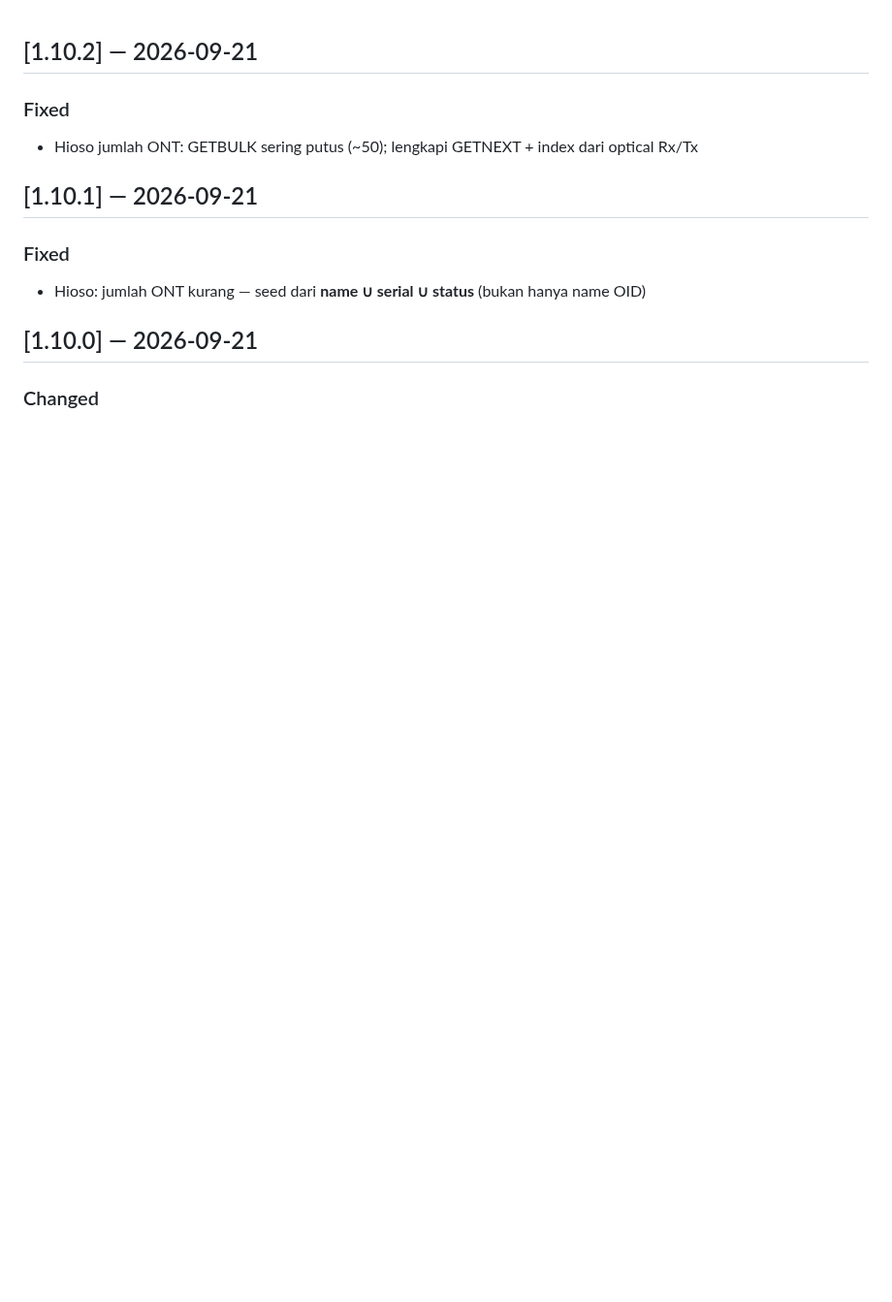
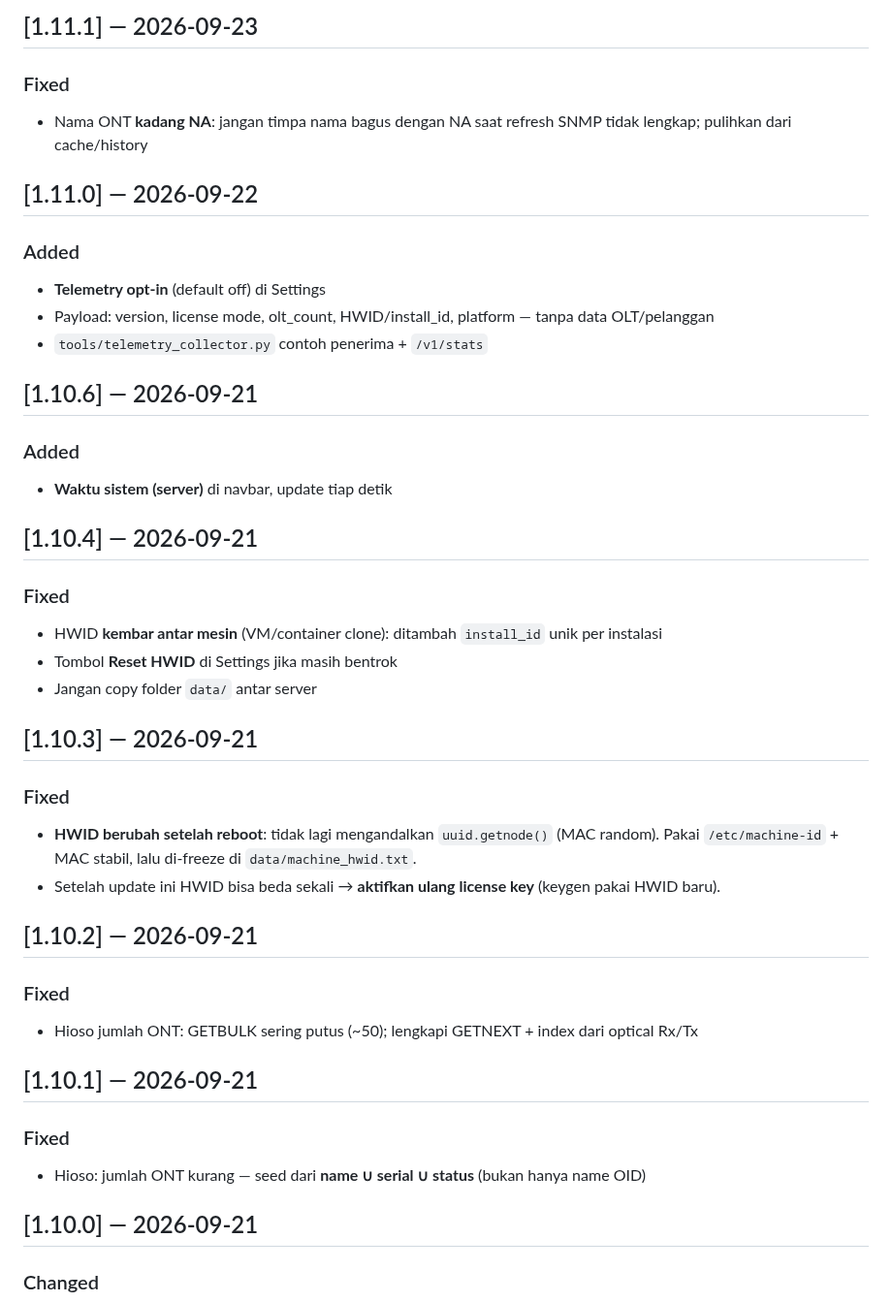
Before and after one commit to agasthanet/olt-monitor, a Markdown page: CHANGELOG.md, the part around the change. Shown at 97% size. Rendered like a GitHub page; blank space fills up the shorter version.

```diff
--- a/CHANGELOG.md
+++ b/CHANGELOG.md
@@ -1,3 +1,34 @@
+## [1.11.1] — 2026-09-23
+
+### Fixed
+- Nama ONT **kadang NA**: jangan timpa nama bagus dengan NA saat refresh SNMP tidak lengkap; pulihkan dari cache/history
+
+## [1.11.0] — 2026-09-22
+
+### Added
+- **Telemetry opt-in** (default off) di Settings
+- Payload: version, license mode, olt_count, HWID/install_id, platform — tanpa data OLT/pelanggan
+- `tools/telemetry_collector.py` contoh penerima + `/v1/stats`
+
+## [1.10.6] — 2026-09-21
+
+### Added
+- **Waktu sistem (server)** di navbar, update tiap detik
+
+## [1.10.4] — 2026-09-21
+
+### Fixed
+- HWID **kembar antar mesin** (VM/container clone): ditambah `install_id` unik per instalasi
+- Tombol **Reset HWID** di Settings jika masih bentrok
+- Jangan copy folder `data/` antar server
+
+## [1.10.3] — 2026-09-21
+
+### Fixed
+- **HWID berubah setelah reboot**: tidak lagi mengandalkan `uuid.getnode()` (MAC random).
+  Pakai `/etc/machine-id` + MAC stabil, lalu di-freeze di `data/machine_hwid.txt`.
+- Setelah update ini HWID bisa beda sekali → **aktifkan ulang license key** (keygen pakai HWID baru).
+
 ## [1.10.2] — 2026-09-21
 
 ### Fixed
```
